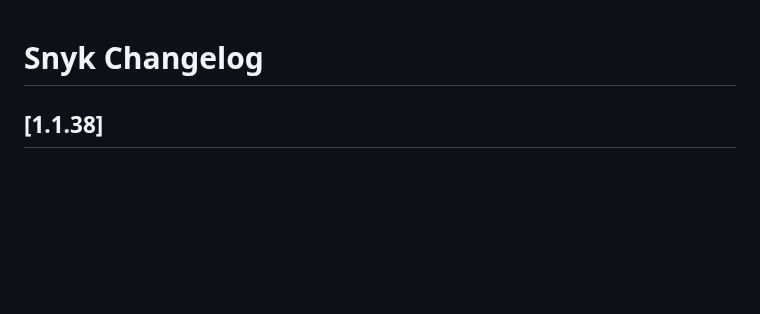
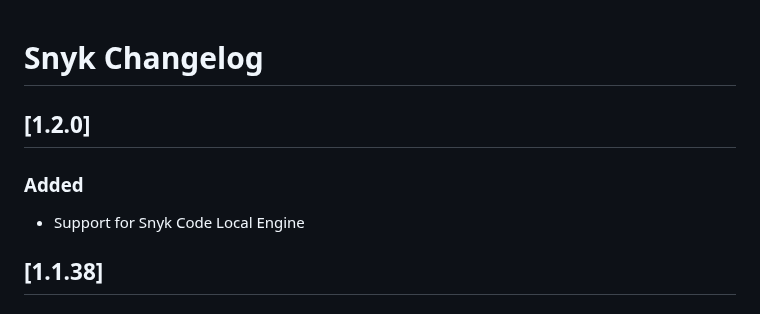
Before and after one commit to snyk/snyk-visual-studio-plugin, a Markdown page: CHANGELOG.md, the part around the change. Drawn GitHub-style; blank space fills up the shorter version.

```diff
--- a/CHANGELOG.md
+++ b/CHANGELOG.md
@@ -1,4 +1,9 @@
 # Snyk Changelog
+
+## [1.2.0]
+
+### Added
+- Support for Snyk Code Local Engine
 
 ## [1.1.38]
 
```
Also changed, not shown: CONTRIBUTING.md (+4 -0 lines), doc/images/Contribution_screenshot_8.png (added), 10 other files.
